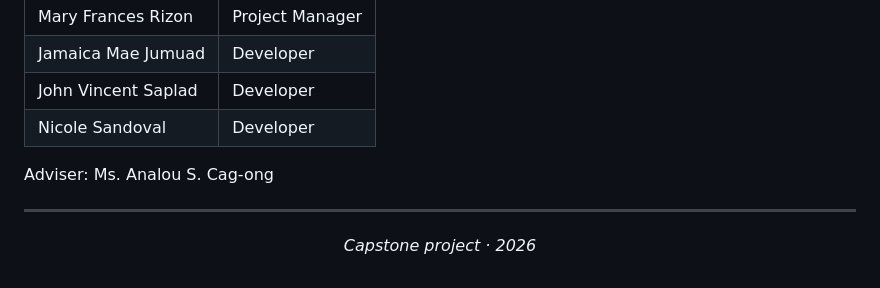
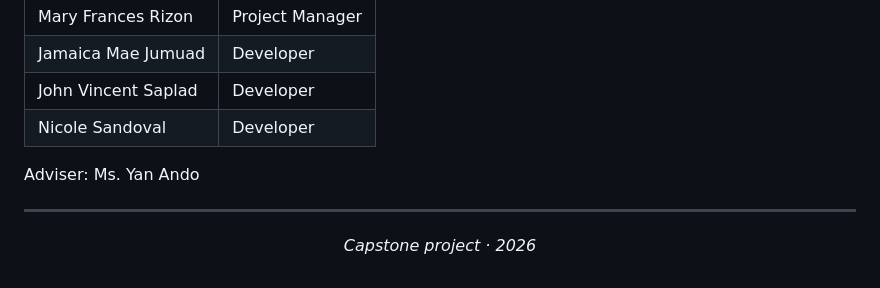
Before and after one commit to katzennjammer/baylo-app, a Markdown page: README.md, the part around the change. Rendered like a GitHub page.

Commit message:
Update adviser name in README.md

```diff
--- a/README.md
+++ b/README.md
@@ -117,7 +117,7 @@ Full setup steps are in **[SETUP.md](./SETUP.md)**.
 | John Vincent Saplad | Developer |
 | Nicole Sandoval | Developer |
 
-Adviser: Ms. Analou S. Cag-ong
+Adviser: Ms. Yan Ando
 
 ---
 
```
